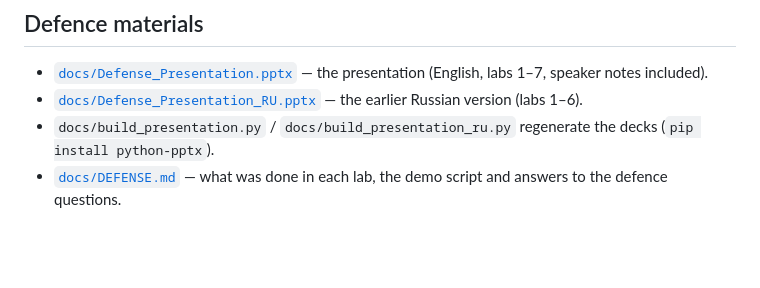
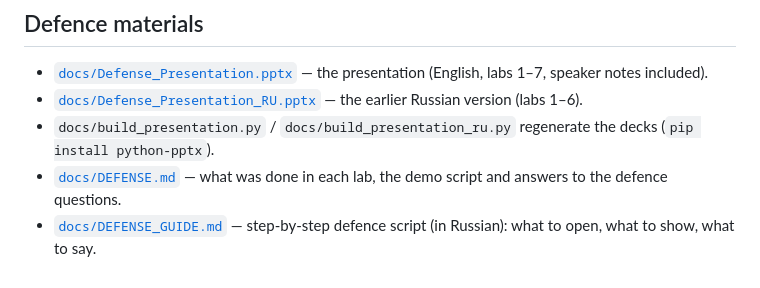
Before and after one commit to AkAyu44/library-portal, a Markdown page: README.md, the part around the change. Rendered like a GitHub page; blank space fills up the shorter version.

Commit message:
docs: step-by-step defence guide (what to open, show and say)
Co-Authored-By: Claude Opus 5.5 <noreply@anthropic.com>

```diff
--- a/README.md
+++ b/README.md
@@ -127,3 +127,4 @@ src/test/
 - [`docs/Defense_Presentation_RU.pptx`](docs/Defense_Presentation_RU.pptx) — the earlier Russian version (labs 1–6).
 - `docs/build_presentation.py` / `docs/build_presentation_ru.py` regenerate the decks (`pip install python-pptx`).
 - [`docs/DEFENSE.md`](docs/DEFENSE.md) — what was done in each lab, the demo script and answers to the defence questions.
+- [`docs/DEFENSE_GUIDE.md`](docs/DEFENSE_GUIDE.md) — step-by-step defence script (in Russian): what to open, what to show, what to say.
```
Also changed, not shown: docs/DEFENSE_GUIDE.md (added, +283 -0 lines).
